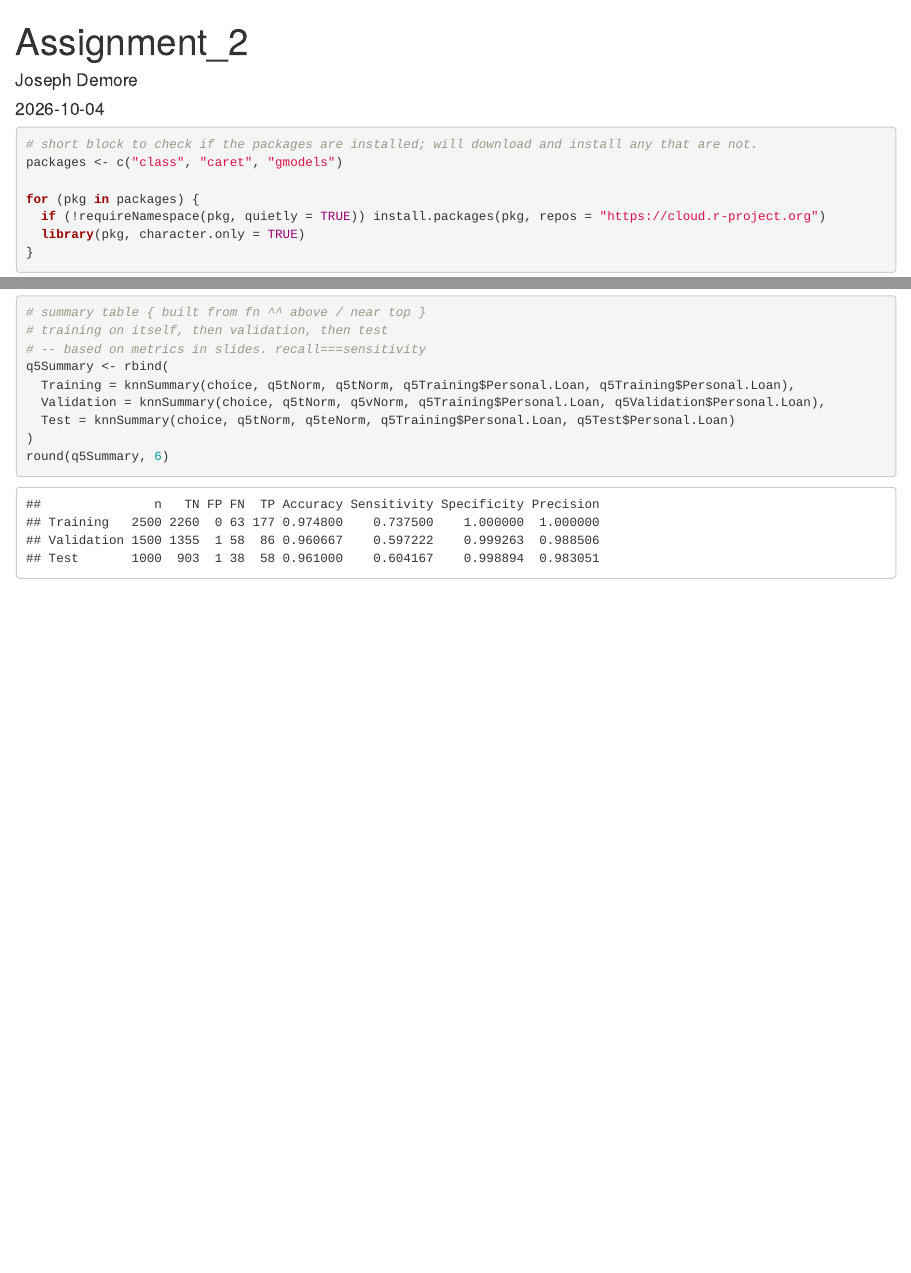
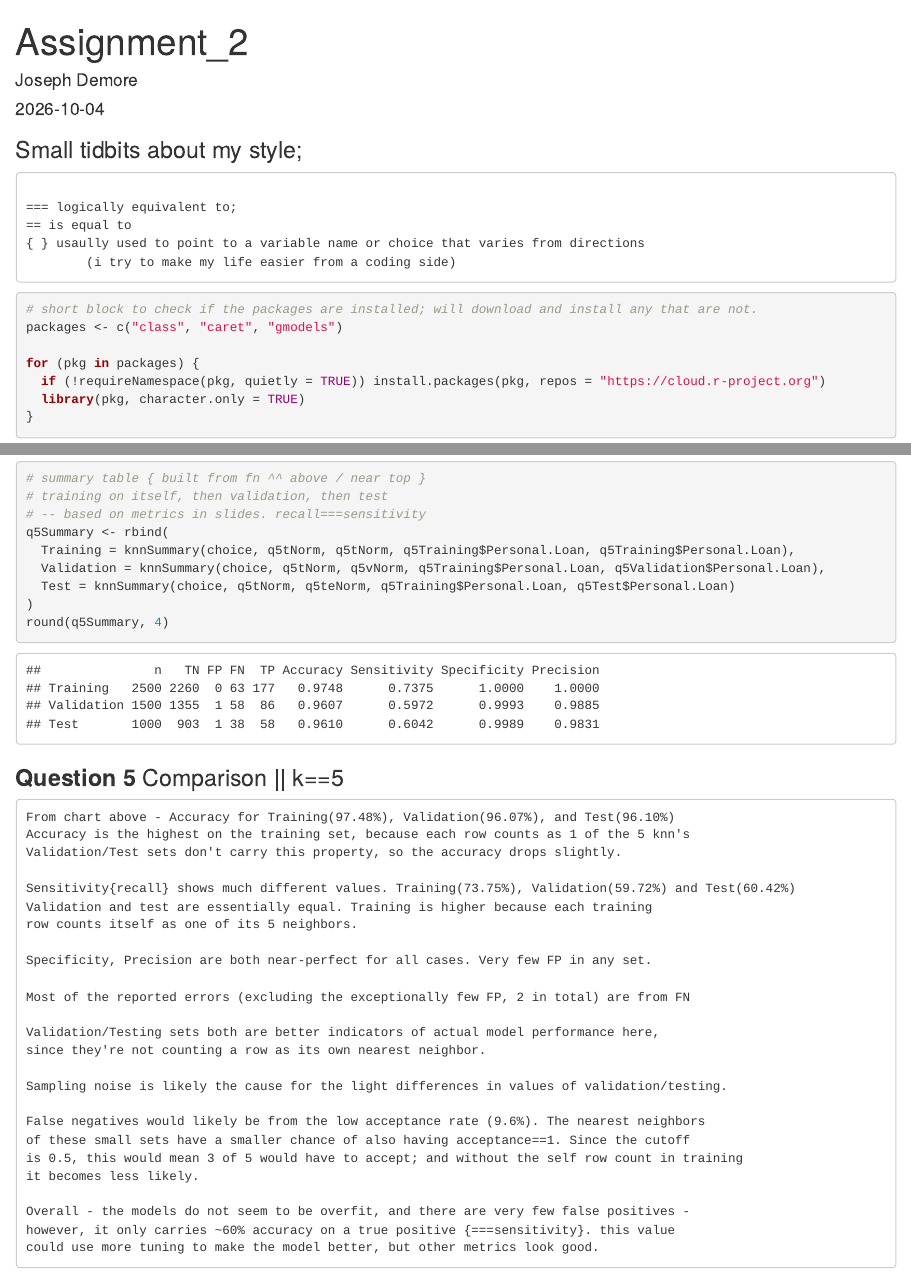
Before and after one commit to Jdemore/64060-jdemore4, an R Markdown document (Assignment_2/Assignment 2.Rmd): the page in a window 1100 px wide, from its top, and a second part further down, joined at a grey line. Rendered offline with R 4.5, knitr and Pandoc, with nearby package versions; common packages that the code uses without loading them are loaded.

Commit message:
Q5 answer; Q3 clarity
And another summary for Q3 reused from Q5

````diff
--- a/Assignment_2/Assignment 2.Rmd
+++ b/Assignment_2/Assignment 2.Rmd
@@ -7,6 +7,16 @@ output: html_document
 
 ```{r setup, include=FALSE}
 knitr::opts_chunk$set(echo = TRUE)
+```
+
+### Small tidbits about my style;
+```
+
+=== logically equivalent to;
+== is equal to
+{ } usaully used to point to a variable name or choice that varies from directions
+        (i try to make my life easier from a coding side)
+
 ```
 
 ```{r}
@@ -262,7 +284,35 @@ q5Summary <- rbind(
   Validation = knnSummary(choice, q5tNorm, q5vNorm, q5Training$Personal.Loan, q5Validation$Personal.Loan),
   Test = knnSummary(choice, q5tNorm, q5teNorm, q5Training$Personal.Loan, q5Test$Personal.Loan)
 )
-round(q5Summary, 6)
+round(q5Summary, 4)
 
 ```
-###
+### **Question 5** Comparison || k==5
+
+```
+From chart above - Accuracy for Training(97.48%), Validation(96.07%), and Test(96.10%)
+Accuracy is the highest on the training set, because each row counts as 1 of the 5 knn's
+Validation/Test sets don't carry this property, so the accuracy drops slightly.
+
+Sensitivity{recall} shows much different values. Training(73.75%), Validation(59.72%) and Test(60.42%)
+Validation and test are essentially equal. Training is higher because each training
+row counts itself as one of its 5 neighbors.
+
+Specificity, Precision are both near-perfect for all cases. Very few FP in any set.
+
+Most of the reported errors (excluding the exceptionally few FP, 2 in total) are from FN
+
+Validation/Testing sets both are better indicators of actual model performance here,
+since they're not counting a row as its own nearest neighbor.
+
+Sampling noise is likely the cause for the light differences in values of validation/testing.
+
+False negatives would likely be from the low acceptance rate (9.6%). The nearest neighbors
+of these small sets have a smaller chance of also having acceptance==1. Since the cutoff
+is 0.5, this would mean 3 of 5 would have to accept; and without the self row count in training
+it becomes less likely.
+
+Overall - the models do not seem to be overfit, and there are very few false positives -
+however, it only carries ~60% accuracy on a true positive {===sensitivity}. this value
+could use more tuning to make the model better, but other metrics look good.
+```
````
Also changed, not shown: Assignment_2/Assignment-2.html, Assignment_2/Assignment 2.Rmd (20 more changed lines).
